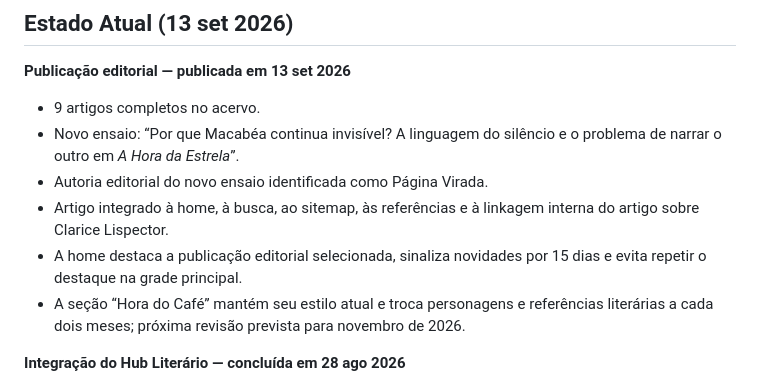
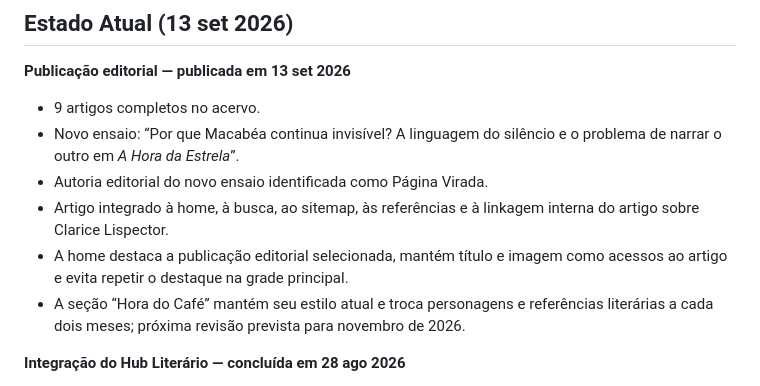
Before and after one commit to pmorollo/pmorollo.com, a Markdown page: README.md, the part around the change. GitHub-like rendering.

Commit message:
docs: registra comportamento do destaque

```diff
--- a/README.md
+++ b/README.md
@@ -33,7 +33,7 @@ Este site é estático (HTML/CSS/JS) e pode ser hospedado gratuitamente no GitHu
 - Novo ensaio: “Por que Macabéa continua invisível? A linguagem do silêncio e o problema de narrar o outro em *A Hora da Estrela*”.
 - Autoria editorial do novo ensaio identificada como Página Virada.
 - Artigo integrado à home, à busca, ao sitemap, às referências e à linkagem interna do artigo sobre Clarice Lispector.
-- A home destaca a publicação editorial selecionada, sinaliza novidades por 15 dias e evita repetir o destaque na grade principal.
+- A home destaca a publicação editorial selecionada, mantém título e imagem como acessos ao artigo e evita repetir o destaque na grade principal.
 - A seção “Hora do Café” mantém seu estilo atual e troca personagens e referências literárias a cada dois meses; próxima revisão prevista para novembro de 2026.
 
 **Integração do Hub Literário — concluída em 28 ago 2026**
```
